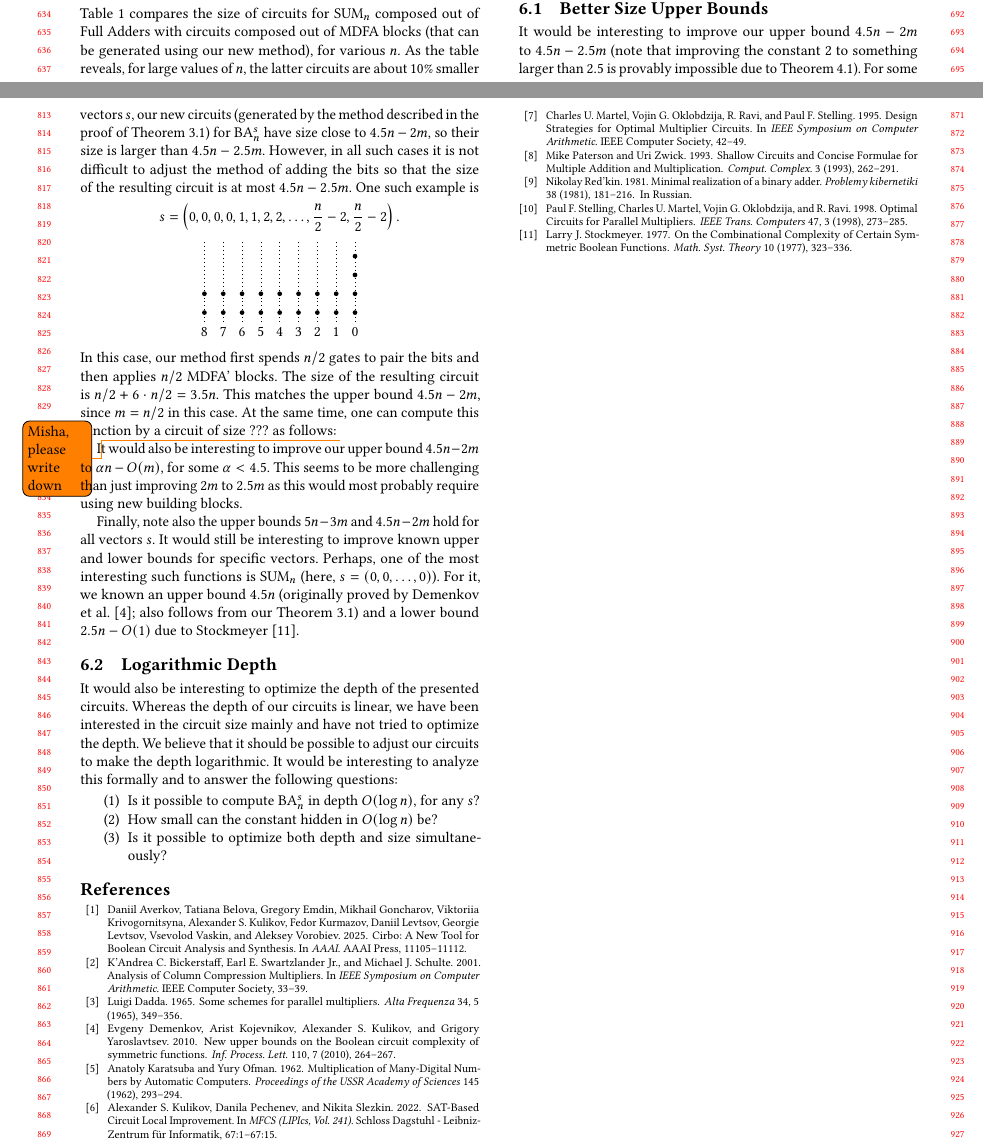
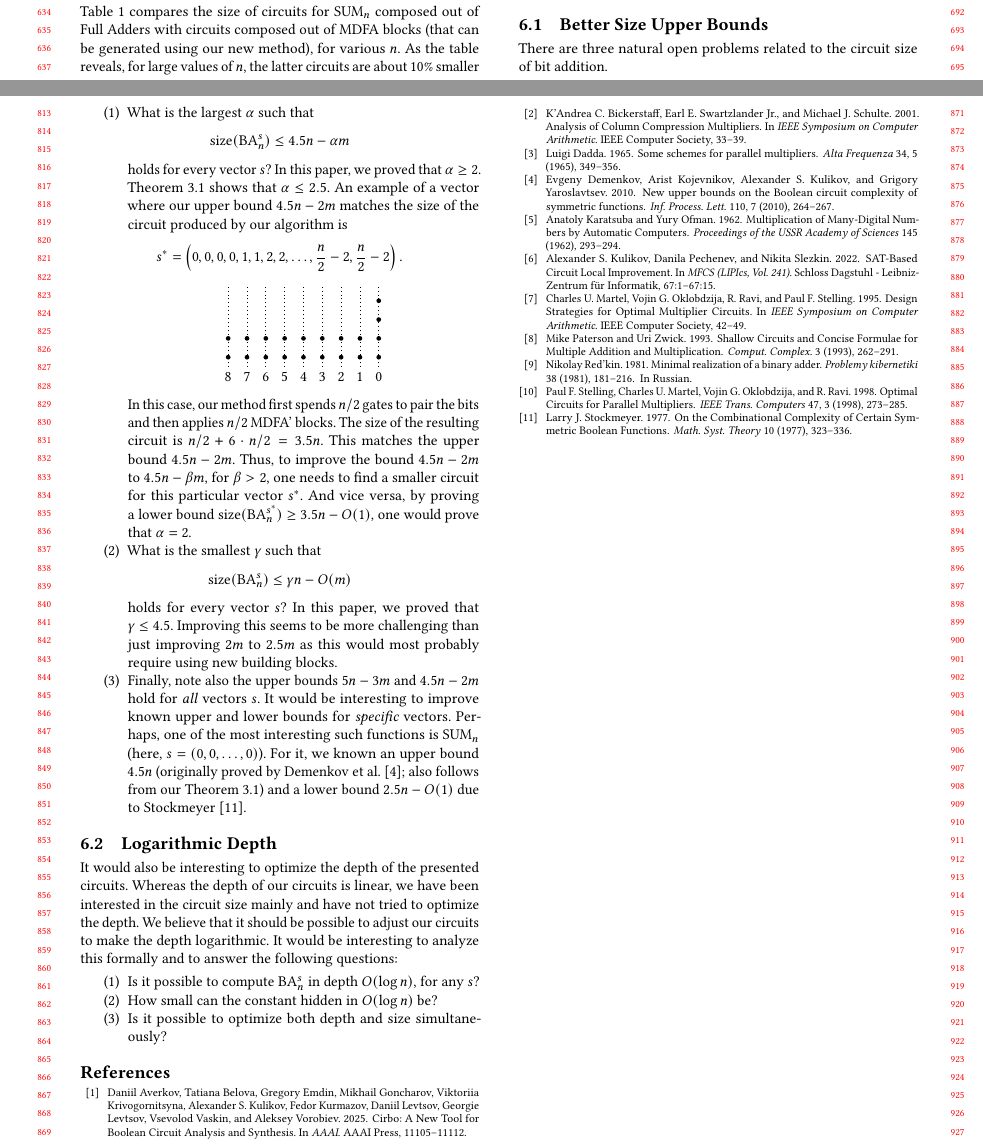
Before and after one commit to alexanderskulikov/multipliers-paper, a LaTeX paper (multipliers.tex): two parts of pages 6 and 8 of 8, joined at a grey line, cut so that both start at the same text. Compiled offline with pdfLaTeX.

Commit message:
Adjust open problems

```diff
--- a/multipliers.tex
+++ b/multipliers.tex
@@ -15,7 +15,7 @@
 \tikzstyle{pair} = [rectangle, draw, dashed, inner sep=.7mm]
 \tikzmath{\d=0.4;} % distance between dots
 
-\usepackage[textwidth=15mm]{todonotes}
+%\usepackage[textwidth=15mm]{todonotes}
 
 \DeclareMathOperator{\SUM}{SUM}
 \DeclareMathOperator{\ADD}{ADD}
@@ -1397,12 +1397,17 @@ to~produce the corresponding circuits using a~single line of~code
 via the \texttt{Cirbo} open-source package~\cite{DBLP:conf/aaai/AverkovBEGKKKLL25}.
 
 \subsection{Better Size Upper Bounds}
-It~would be~interesting to~improve our upper bound $4.5n-2m$ to~$4.5n-2.5m$
-(note that improving the constant~$2$ to~something larger than $2.5$~is provably impossible due to~Theorem~\ref{theorem:lowerbound}).
-For some vectors~$s$, our new circuits (generated by~the method described in~the proof of~Theorem~\ref{theorem:main}) for $\BA_n^s$ have size close to~$4.5n-2m$, so their size is~larger than $4.5n-2.5m$. However, in~all such cases it~is not difficult to~adjust the method of~adding the bits so~that the size of~the resulting circuit is~at~most $4.5n-2.5m$. One such example is
-\[s=\left(0,0,0,0,1,1,2,2,\dotsc,\frac{n}{2}-2, \frac{n}{2}-2\right).\]
-\begin{center}
-	\begin{tikzpicture}
+There are three natural open problems related to~the circuit size of~bit addition.
+\begin{enumerate}
+	\item What is the largest $\alpha$ such that
+	\[\size(\BA_n^s) \le 4.5n-\alpha m\]
+	holds for every vector~$s$? In~this paper, we~proved that $\alpha \ge 2$.
+	Theorem~\ref{theorem:main} shows that $\alpha \le 2.5$. An~example
+	of~a~vector where our upper bound $4.5n-2m$ matches the size of~the circuit
+	produced by~our algorithm~is
+	\[s^*=\left(0,0,0,0,1,1,2,2,\dotsc,\frac{n}{2}-2, \frac{n}{2}-2\right).\]
+	\begin{center}
+		\begin{tikzpicture}
 			\foreach \x [count=\n from 0] in {2, 1, ..., -6} {
 				\draw[l] (\x * \d, -1) -- (\x * \d, 0.75);
 				\node[below] at (\x * \d, -1) {$\n$};
@@ -1414,18 +1419,22 @@ For some vectors~$s$, our new circuits (generated by~the method described in~the
 			}
 			\node[dot] at (2 * \d, 0) {};
 			\node[dot] at (2 * \d, \d) {};
-	\end{tikzpicture}
-\end{center}
-In~this case, our method first spends $n/2$ gates to~pair the bits and then applies $n/2$ MDFA' blocks. The size of~the resulting circuit is $n/2+6\cdot n/2=3.5n$. This matches the upper bound $4.5n-2m$, since $m=n/2$ in~this case. At~the same time, one
-can compute this function by~a~circuit of~size~??? as~follows: \todo{Misha, please write down}
+		\end{tikzpicture}
+	\end{center}
+	In~this case, our method first spends $n/2$ gates to~pair the bits and then applies $n/2$ MDFA' blocks. The size of~the resulting circuit is $n/2+6\cdot n/2=3.5n$. This matches the upper bound $4.5n-2m$. Thus, to~improve the bound $4.5n-2m$ to~$4.5n-\beta m$, for $\beta > 2$, one needs to~find a~smaller circuit for this particular vector~$s^*$.
+	And vice versa, by~proving a~lower bound $\size(\BA_n^{s^*}) \ge 3.5n-O(1)$,
+	one would prove that $\alpha=2$.
 
-It~would also be~interesting to~improve our upper bound $4.5n-2m$ to~$\alpha n-O(m)$, for some $\alpha<4.5$. This seems to~be more challenging than just improving $2m$~to~$2.5m$ as~this would most probably require using new building blocks.
+	\item What is the smallest $\gamma$ such that
+	\[\size(\BA_n^s) \le \gamma n-O(m)\]
+	holds for every vector~$s$? In~this paper,
+	we~proved that $\gamma \le 4.5$.
+	Improving this seems to~be more challenging than just improving $2m$~to~$2.5m$ as~this would most probably require using new building blocks.
 
-Finally, note also the upper bounds $5n-3m$ and $4.5n-2m$ hold for all vectors~$s$.
-It~would still be~interesting to~improve known upper and lower bounds for specific vectors. Perhaps, one of~the most interesting such functions is~$\SUM_n$ (here, $s=(0,0,\dotsc,0)$). For~it, we~known an~upper bound $4.5n$ (originally proved
-by~Demenkov et al.~\cite{DBLP:journals/ipl/DemenkovKKY10}; also follows from our Theorem~\ref{theorem:main}) and a~lower bound $2.5n-O(1)$ due to~Stockmeyer~\cite{DBLP:journals/mst/Stockmeyer77}.
-
-
+	\item Finally, note also the upper bounds $5n-3m$ and $4.5n-2m$ hold for \emph{all} vectors~$s$.
+	It~would be~interesting to~improve known upper and lower bounds for \emph{specific} vectors. Perhaps, one of~the most interesting such functions is~$\SUM_n$ (here, $s=(0,0,\dotsc,0)$). For~it, we~known an~upper bound $4.5n$ (originally proved
+	by~Demenkov et al.~\cite{DBLP:journals/ipl/DemenkovKKY10}; also follows from our Theorem~\ref{theorem:main}) and a~lower bound $2.5n-O(1)$ due to~Stockmeyer~\cite{DBLP:journals/mst/Stockmeyer77}.
+\end{enumerate}
 
 
 \subsection{Logarithmic Depth}
```
